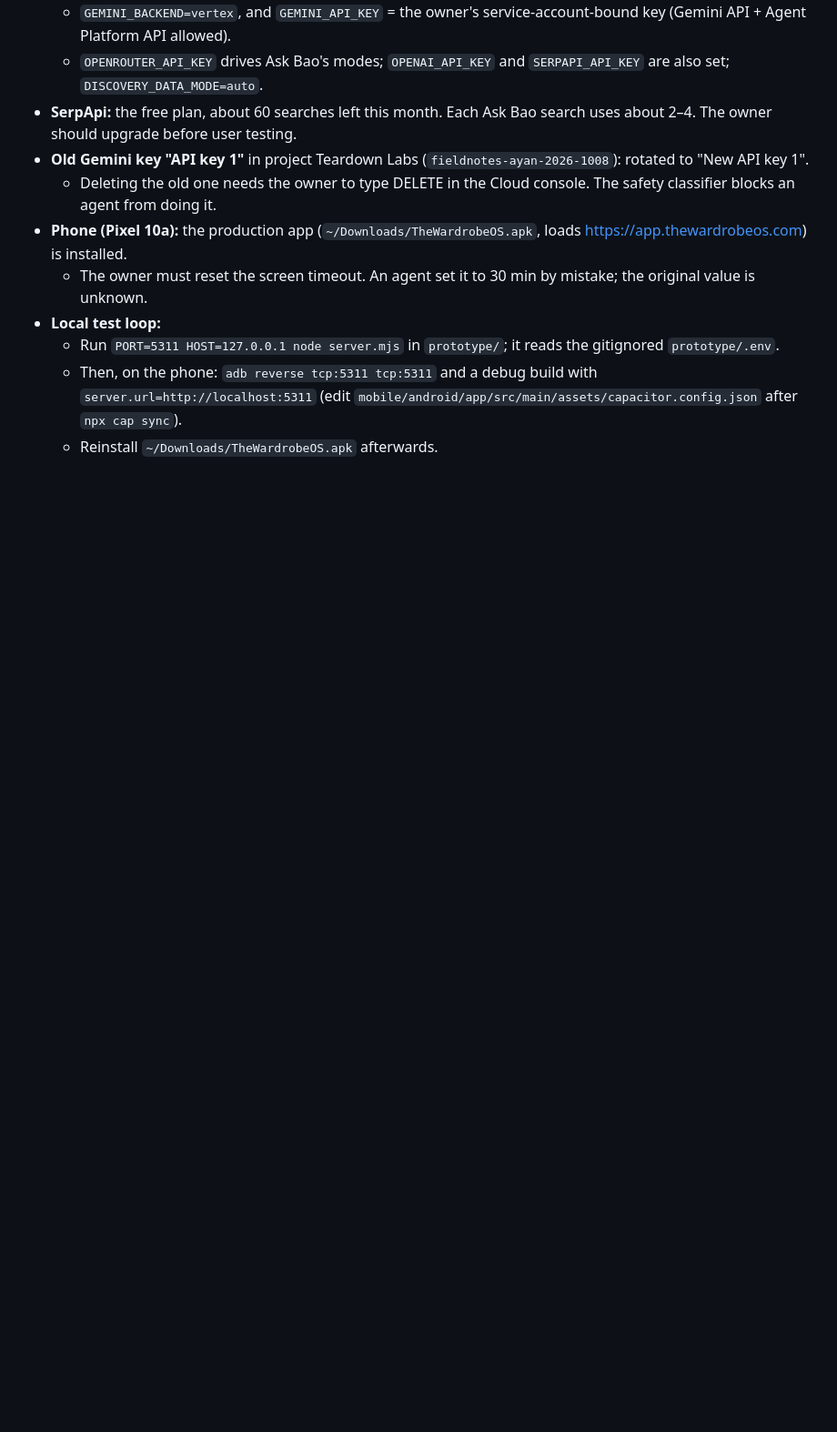
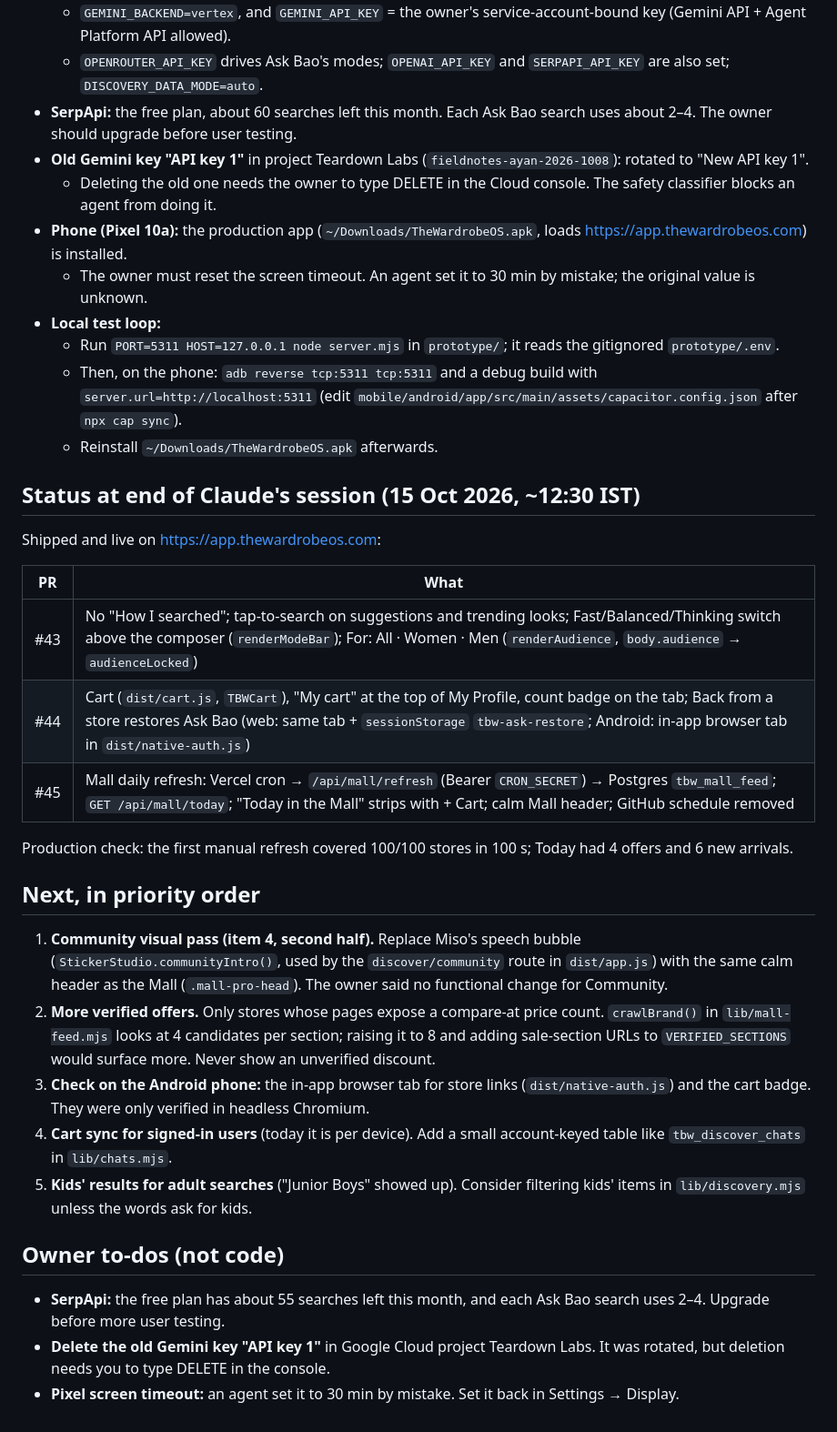
Before and after one commit to ChoudharyAyan/the-better-wardrobe, a Markdown page: docs/feedback-round-2.md, the part around the change. Shown at 91% size. Rendered like a GitHub page; blank space fills up the shorter version.

Commit message:
Handoff: end-of-session status and the next steps in priority order (#46)
So Codex (or Claude after the quota resets) can continue without a gap:
what #43-#45 shipped and how it was verified, the production check of the
Mall refresh, the next five items with file pointers, and the owner's
non-code to-dos (SerpApi plan, deleting the rotated Gemini key, the phone
setting).

Co-authored-by: Claude Opus 5.5 <noreply@anthropic.com>

```diff
--- a/docs/feedback-round-2.md
+++ b/docs/feedback-round-2.md
@@ -163,3 +163,43 @@ Branch in progress: `claude/feedback-round-2` (see "Status" per item).
     `mobile/android/app/src/main/assets/capacitor.config.json` after
     `npx cap sync`).
   - Reinstall `~/Downloads/TheWardrobeOS.apk` afterwards.
+
+## Status at end of Claude's session (15 Oct 2026, ~12:30 IST)
+
+Shipped and live on https://app.thewardrobeos.com:
+
+| PR | What |
+|---|---|
+| #43 | No "How I searched"; tap-to-search on suggestions and trending looks; Fast/Balanced/Thinking switch above the composer (`renderModeBar`); For: All · Women · Men (`renderAudience`, `body.audience` → `audienceLocked`) |
+| #44 | Cart (`dist/cart.js`, `TBWCart`), "My cart" at the top of My Profile, count badge on the tab; Back from a store restores Ask Bao (web: same tab + `sessionStorage` `tbw-ask-restore`; Android: in-app browser tab in `dist/native-auth.js`) |
+| #45 | Mall daily refresh: Vercel cron → `/api/mall/refresh` (Bearer `CRON_SECRET`) → Postgres `tbw_mall_feed`; `GET /api/mall/today`; "Today in the Mall" strips with + Cart; calm Mall header; GitHub schedule removed |
+
+Production check: the first manual refresh covered 100/100 stores in 100 s;
+Today had 4 offers and 6 new arrivals.
+
+## Next, in priority order
+
+1. **Community visual pass (item 4, second half).** Replace Miso's speech
+   bubble (`StickerStudio.communityIntro()`, used by the `discover/community`
+   route in `dist/app.js`) with the same calm header as the Mall
+   (`.mall-pro-head`). The owner said no functional change for Community.
+2. **More verified offers.** Only stores whose pages expose a compare-at
+   price count. `crawlBrand()` in `lib/mall-feed.mjs` looks at 4 candidates
+   per section; raising it to 8 and adding sale-section URLs to
+   `VERIFIED_SECTIONS` would surface more. Never show an unverified discount.
+3. **Check on the Android phone:** the in-app browser tab for store links
+   (`dist/native-auth.js`) and the cart badge. They were only verified in
+   headless Chromium.
+4. **Cart sync for signed-in users** (today it is per device). Add a small
+   account-keyed table like `tbw_discover_chats` in `lib/chats.mjs`.
+5. **Kids' results for adult searches** ("Junior Boys" showed up). Consider
+   filtering kids' items in `lib/discovery.mjs` unless the words ask for kids.
+
+## Owner to-dos (not code)
+
+- **SerpApi:** the free plan has about 55 searches left this month, and each
+  Ask Bao search uses 2–4. Upgrade before more user testing.
+- **Delete the old Gemini key "API key 1"** in Google Cloud project Teardown
+  Labs. It was rotated, but deletion needs you to type DELETE in the console.
+- **Pixel screen timeout:** an agent set it to 30 min by mistake. Set it back
+  in Settings → Display.
```
Also changed, not shown: HANDOFF.md (+2 -0 lines).
